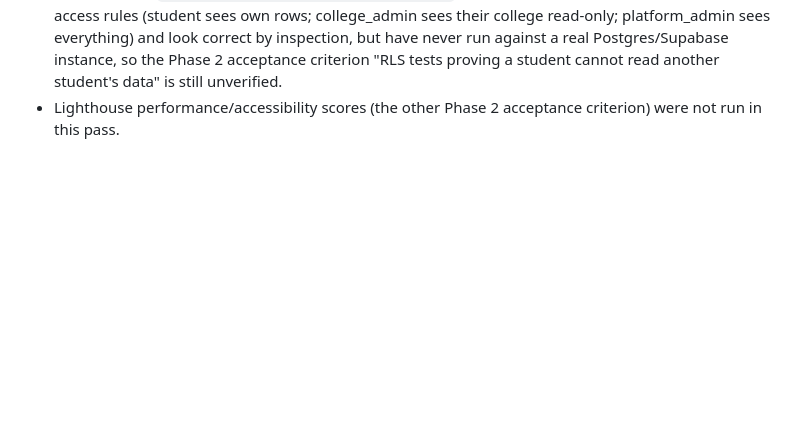
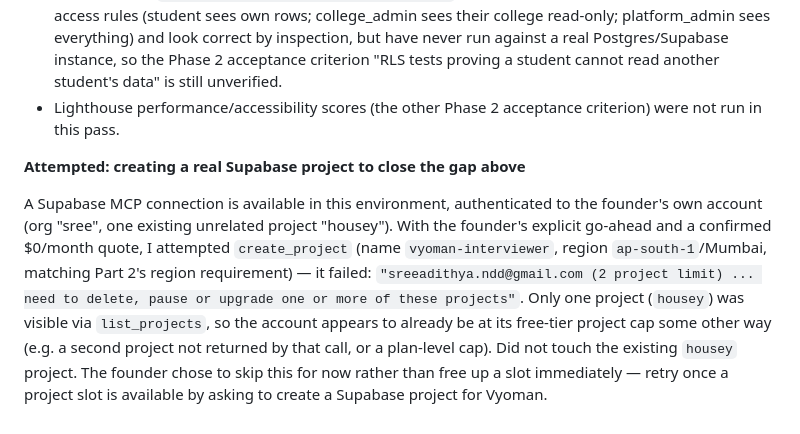
Before and after one commit to SreeAdithya123/Interviewer, a Markdown page: docs/PROGRESS.md, the part around the change. Rendered like a GitHub page; blank space fills up the shorter version.

Commit message:
Note the attempted Supabase project creation in Phase 2 progress
Co-Authored-By: Claude Sonnet 5 <noreply@anthropic.com>

```diff
--- a/docs/PROGRESS.md
+++ b/docs/PROGRESS.md
@@ -95,3 +95,7 @@ The full landing site: `/`, `/for-colleges`, `/for-students`, `/pricing`, `/abou
 
 - RLS policies in `20261015120007_row_level_security.sql` were reviewed line-by-line against Part 4.1's access rules (student sees own rows; college_admin sees their college read-only; platform_admin sees everything) and look correct by inspection, but have never run against a real Postgres/Supabase instance, so the Phase 2 acceptance criterion "RLS tests proving a student cannot read another student's data" is still unverified.
 - Lighthouse performance/accessibility scores (the other Phase 2 acceptance criterion) were not run in this pass.
+
+**Attempted: creating a real Supabase project to close the gap above**
+
+A Supabase MCP connection is available in this environment, authenticated to the founder's own account (org "sree", one existing unrelated project "housey"). With the founder's explicit go-ahead and a confirmed $0/month quote, I attempted `create_project` (name `vyoman-interviewer`, region `ap-south-1`/Mumbai, matching Part 2's region requirement) — it failed: `"sreeadithya.ndd@gmail.com (2 project limit) ... need to delete, pause or upgrade one or more of these projects"`. Only one project (`housey`) was visible via `list_projects`, so the account appears to already be at its free-tier project cap some other way (e.g. a second project not returned by that call, or a plan-level cap). Did not touch the existing `housey` project. The founder chose to skip this for now rather than free up a slot immediately — retry once a project slot is available by asking to create a Supabase project for Vyoman.
```
